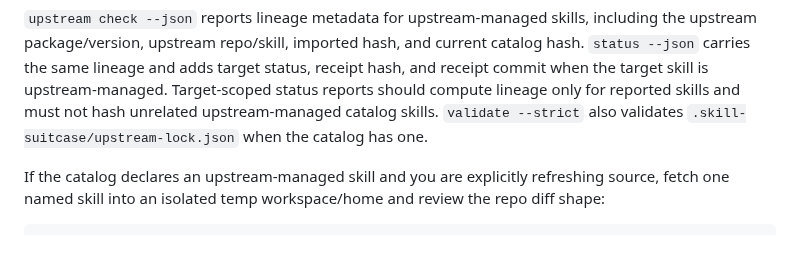
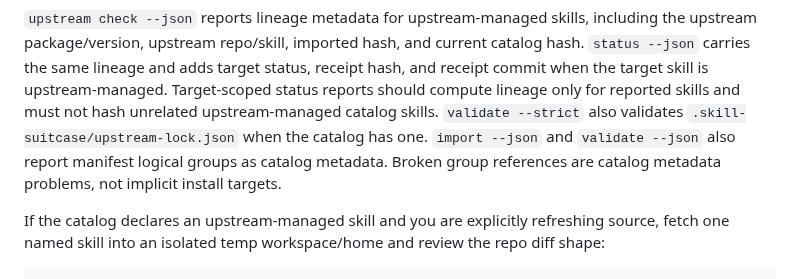
Before and after one commit to calvinnwq/skill-suitcase, a Markdown page: INSTALL.md, the part around the change. Rendered like a GitHub page; blank space fills up the shorter version.

```diff
--- a/INSTALL.md
+++ b/INSTALL.md
@@ -135,6 +135,8 @@ and receipt commit when the target skill is upstream-managed.
 Target-scoped status reports should compute lineage only for reported skills and must not hash unrelated upstream-managed catalog skills.
 `validate --strict` also validates `.skill-suitcase/upstream-lock.json` when the
 catalog has one.
+`import --json` and `validate --json` also report manifest logical groups as catalog metadata.
+Broken group references are catalog metadata problems, not implicit install targets.
 
 If the catalog declares an upstream-managed skill and you are explicitly
 refreshing source, fetch one named skill into an isolated temp workspace/home and
```
Also changed, not shown: README.md (+3 -6 lines), VISION.md (+3 -1 lines).
